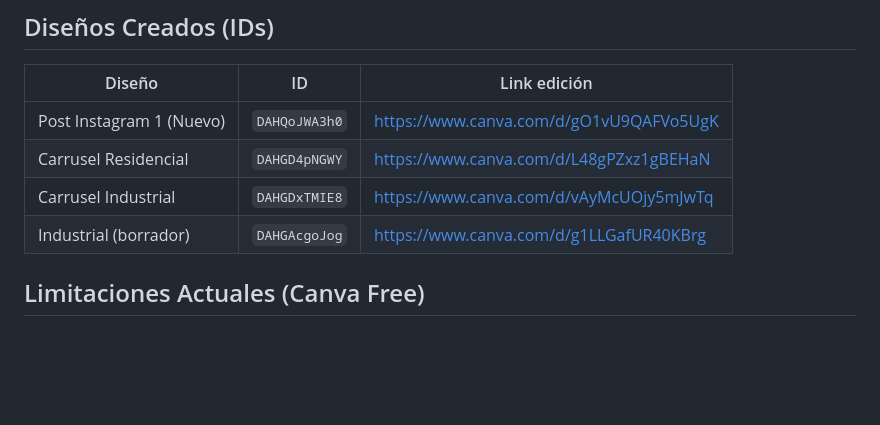
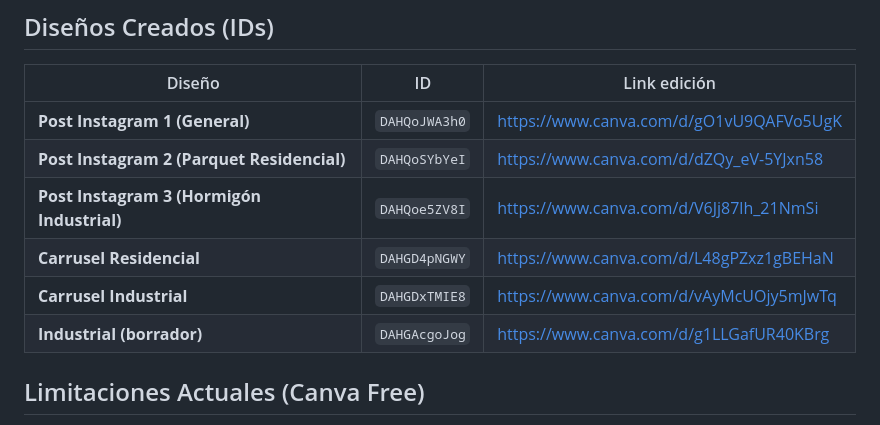
Before and after one commit to danielchaconfoster-cmyk/america-pulido-web, a Markdown page: CANVA_BRAND.md, the part around the change. Drawn GitHub-style; blank space fills up the shorter version.

Commit message:
update CANVA_BRAND.md with Post 2 and Post 3 design links

```diff
--- a/CANVA_BRAND.md
+++ b/CANVA_BRAND.md
@@ -140,10 +140,12 @@ Cualquier cliente o IDE con soporte MCP puede conectar a Canva usando esta confi
 
 | Diseño | ID | Link edición |
 |--------|----|--------------|
-| Post Instagram 1 (Nuevo) | `DAHQoJWA3h0` | https://www.canva.com/d/gO1vU9QAFVo5UgK |
-| Carrusel Residencial | `DAHGD4pNGWY` | https://www.canva.com/d/L48gPZxz1gBEHaN |
-| Carrusel Industrial | `DAHGDxTMIE8` | https://www.canva.com/d/vAyMcUOjy5mJwTq |
-| Industrial (borrador) | `DAHGAcgoJog` | https://www.canva.com/d/g1LLGafUR40KBrg |
+| **Post Instagram 1 (General)** | `DAHQoJWA3h0` | https://www.canva.com/d/gO1vU9QAFVo5UgK |
+| **Post Instagram 2 (Parquet Residencial)** | `DAHQoSYbYeI` | https://www.canva.com/d/dZQy_eV-5YJxn58 |
+| **Post Instagram 3 (Hormigón Industrial)** | `DAHQoe5ZV8I` | https://www.canva.com/d/V6Jj87lh_21NmSi |
+| **Carrusel Residencial** | `DAHGD4pNGWY` | https://www.canva.com/d/L48gPZxz1gBEHaN |
+| **Carrusel Industrial** | `DAHGDxTMIE8` | https://www.canva.com/d/vAyMcUOjy5mJwTq |
+| **Industrial (borrador)** | `DAHGAcgoJog` | https://www.canva.com/d/g1LLGafUR40KBrg |
 
 ## Limitaciones Actuales (Canva Free)
 
```
